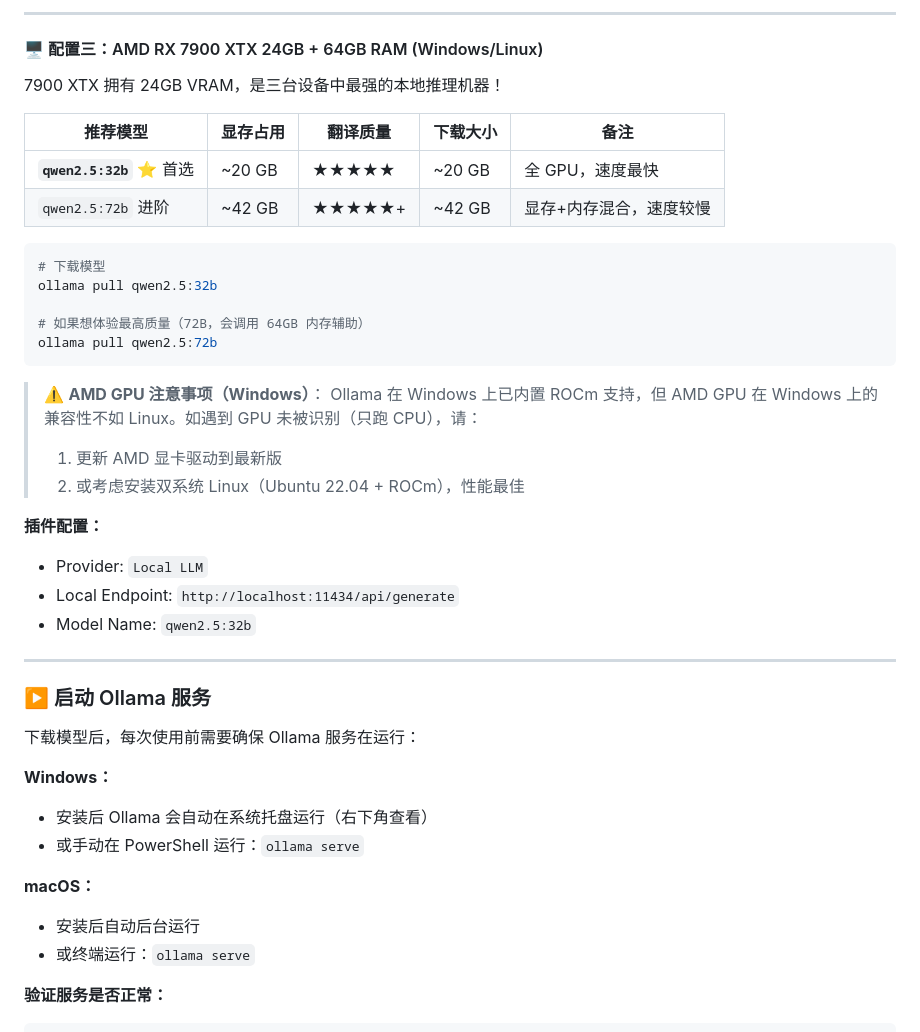
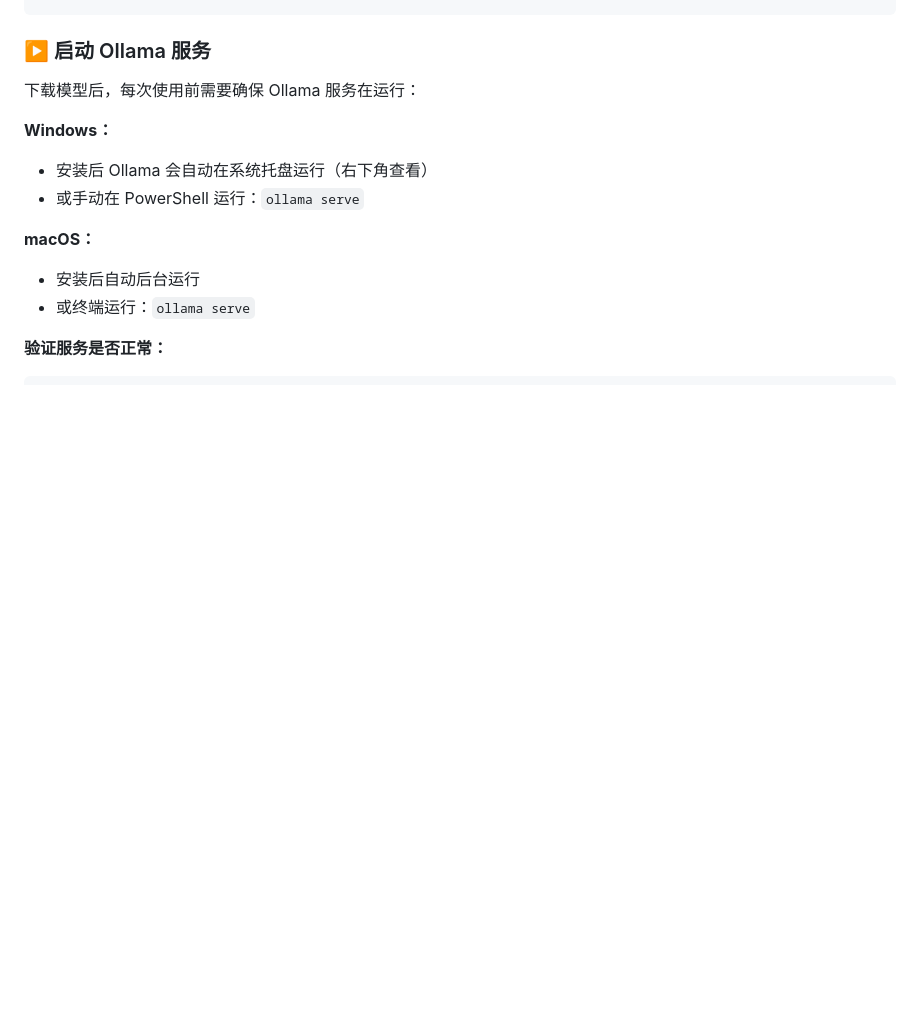
Before and after one commit to bevantu/YouTubeTranslator, a Markdown page: README.md, the part around one of its changes. GitHub-like rendering; blank space fills up the shorter version.

````diff
--- a/README.md
+++ b/README.md
@@ -159,33 +107,3 @@ ollama run qwen2.5:32b "翻译成中文：The quick brown fox jumps over the laz
----
-
-#### 🖥️ 配置三：AMD RX 7900 XTX 24GB + 64GB RAM (Windows/Linux)
-
-7900 XTX 拥有 24GB VRAM，是三台设备中最强的本地推理机器！
-
-| 推荐模型 | 显存占用 | 翻译质量 | 下载大小 | 备注 |
-|---------|---------|---------|---------|------|
-| **`qwen2.5:32b`** ⭐ 首选 | ~20 GB | ★★★★★ | ~20 GB | 全 GPU，速度最快 |
-| `qwen2.5:72b` 进阶 | ~42 GB | ★★★★★+ | ~42 GB | 显存+内存混合，速度较慢 |
-
-```bash
-# 下载模型
-ollama pull qwen2.5:32b
-
-# 如果想体验最高质量（72B，会调用 64GB 内存辅助）
-ollama pull qwen2.5:72b
-```
-
-> ⚠️ **AMD GPU 注意事项（Windows）**：
-> Ollama 在 Windows 上已内置 ROCm 支持，但 AMD GPU 在 Windows 上的兼容性不如 Linux。如遇到 GPU 未被识别（只跑 CPU），请：
-> 1. 更新 AMD 显卡驱动到最新版
-> 2. 或考虑安装双系统 Linux（Ubuntu 22.04 + ROCm），性能最佳
-
-**插件配置：**
-- Provider: `Local LLM`
-- Local Endpoint: `http://localhost:11434/api/generate`
-- Model Name: `qwen2.5:32b`
-
----
 
 ### ▶️ 启动 Ollama 服务
 
````
Also changed, not shown: other parts of README.md (+0 -52 lines).
